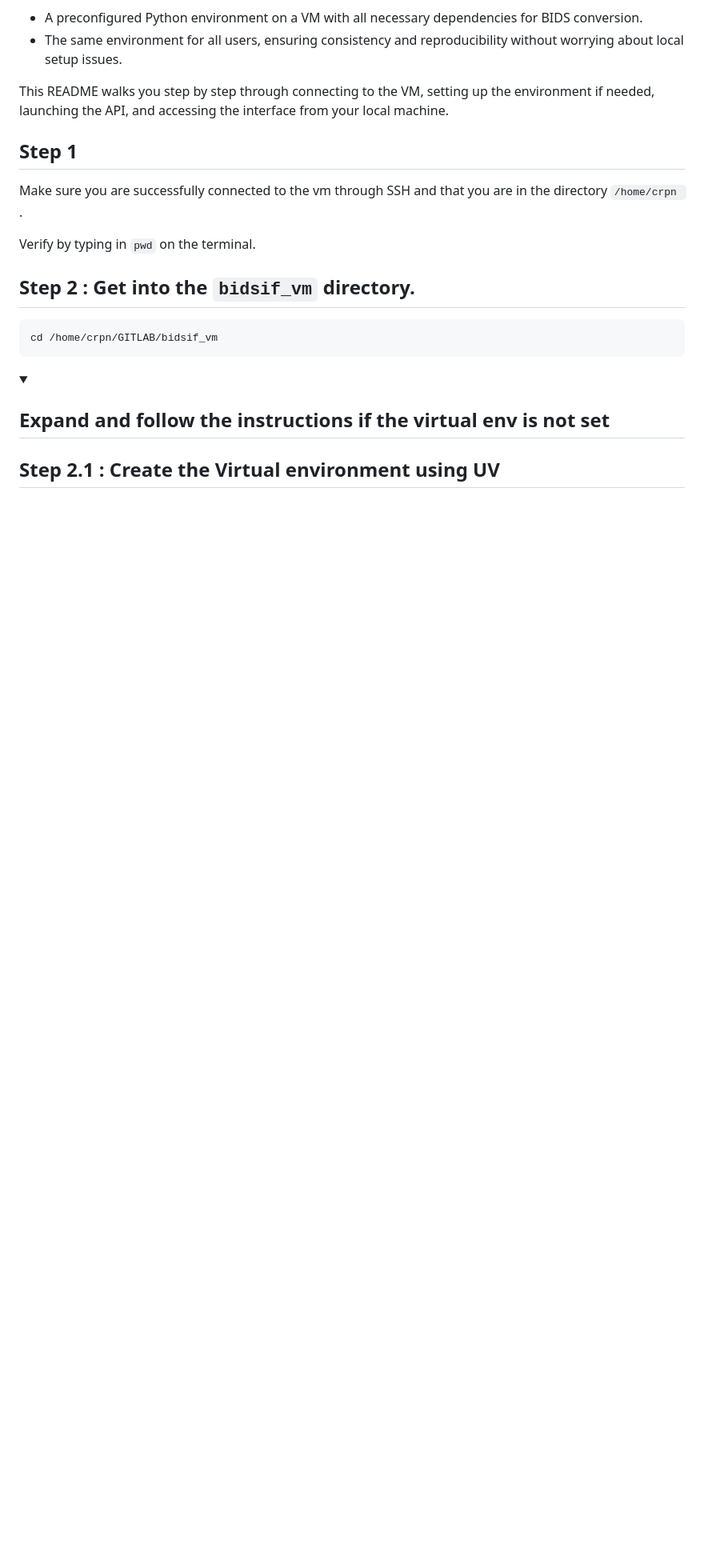
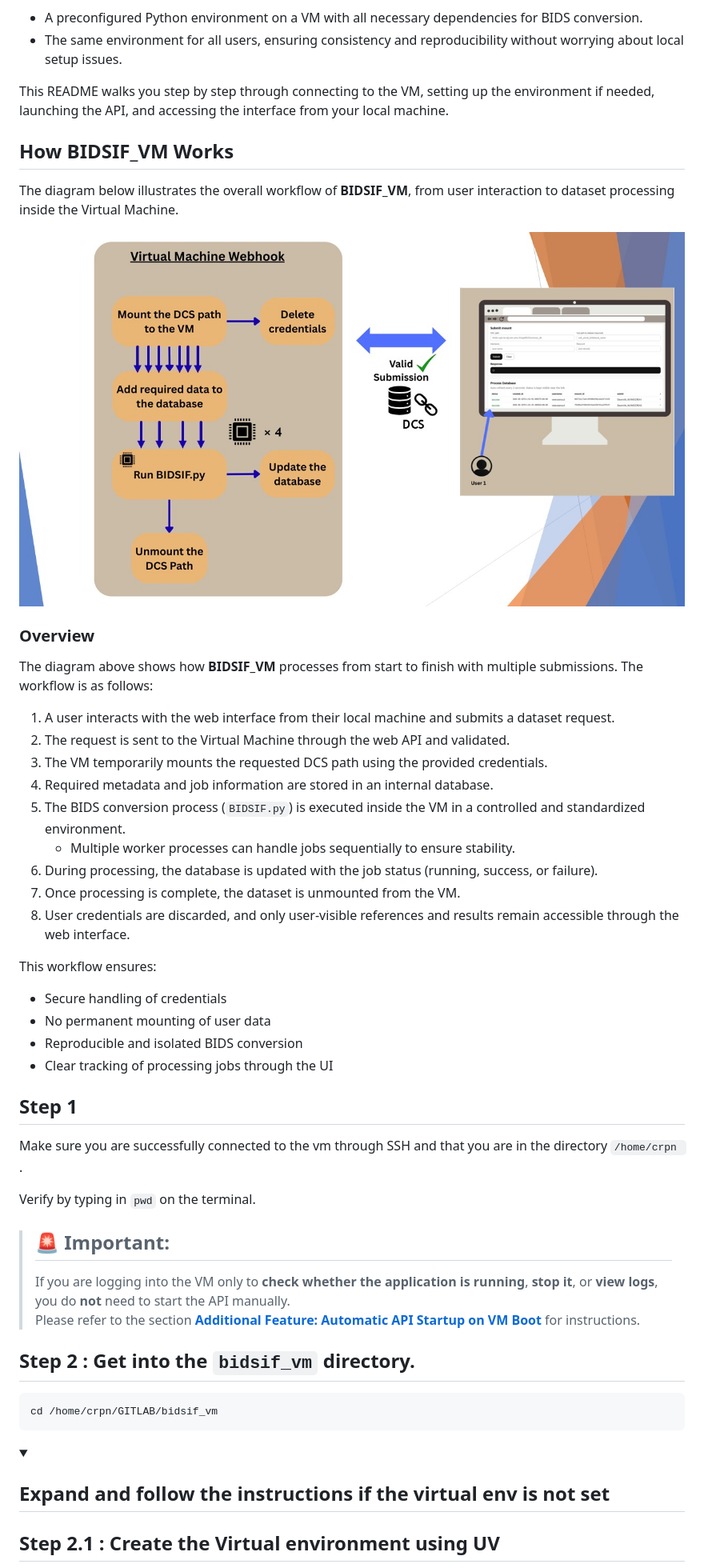
Before and after one commit to Dewmith/bidsif_vm, a Markdown page: README.md, the part around the change printed below. Shown: that part at 80% size. GitHub-like rendering; pictures changed too: Media/Algorithm.jpg (added); folded sections open; blank space fills up the shorter version.

```diff
--- a/README.md
+++ b/README.md
@@ -16,12 +16,44 @@ The goal of BIDSIF_VM is to lower the technical barrier to BIDS conversion by pr
 
 This README walks you step by step through connecting to the VM, setting up the environment if needed, launching the API, and accessing the interface from your local machine.
 
+## How BIDSIF_VM Works
+
+The diagram below illustrates the overall workflow of **BIDSIF_VM**, from user interaction to dataset processing inside the Virtual Machine.
+
+<p align="center">
+  <img src="Media/Algorithm.jpg" alt="BIDSIF_VM workflow algorithm" width="850">
+</p>
+
+### Overview
+
+The diagram above shows how **BIDSIF_VM** processes from start to finish with multiple submissions. The workflow is as follows:
+
+1. A user interacts with the web interface from their local machine and submits a dataset request.
+2. The request is sent to the Virtual Machine through the web API and validated.
+3. The VM temporarily mounts the requested DCS path using the provided credentials.
+4. Required metadata and job information are stored in an internal database.
+5. The BIDS conversion process (`BIDSIF.py`) is executed inside the VM in a controlled and standardized environment.
+   - Multiple worker processes can handle jobs sequentially to ensure stability.
+6. During processing, the database is updated with the job status (running, success, or failure).
+7. Once processing is complete, the dataset is unmounted from the VM.
+8. User credentials are discarded, and only user-visible references and results remain accessible through the web interface.
+
+This workflow ensures:
+- Secure handling of credentials
+- No permanent mounting of user data
+- Reproducible and isolated BIDS conversion
+- Clear tracking of processing jobs through the UI
+
 ## Step 1
 
 Make sure you are successfully connected to the vm through SSH and that you are in the directory `/home/crpn
 `.
 
 Verify by typing in `pwd` on the terminal.
+
+> ## 🚨 **Important:**
+> If you are logging into the VM only to **check whether the application is running**, **stop it**, or **view logs**, you do **not** need to start the API manually.
+> Please refer to the section **[Additional Feature: Automatic API Startup on VM Boot](#additional-feature-automatic-api-startup-on-vm-boot)** for instructions.
 
 ## Step 2 : Get into the `bidsif_vm` directory.
 
```
Also changed, not shown: other parts of README.md (+114 -22 lines), Media/User_Interface.jpg (added).
